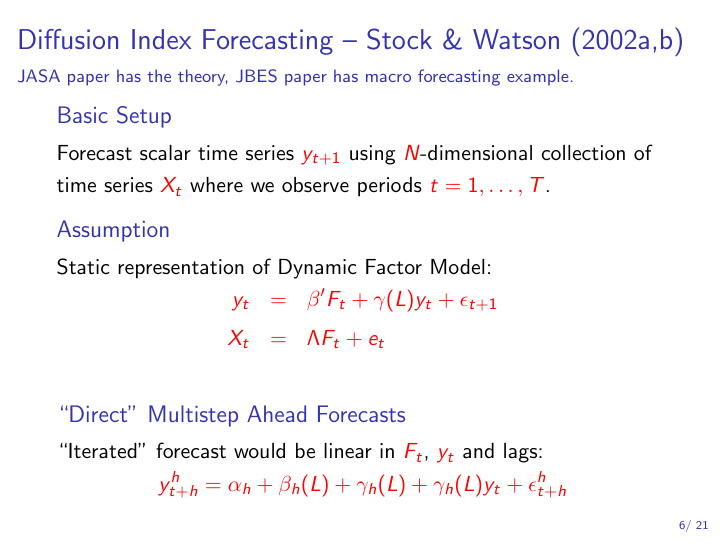
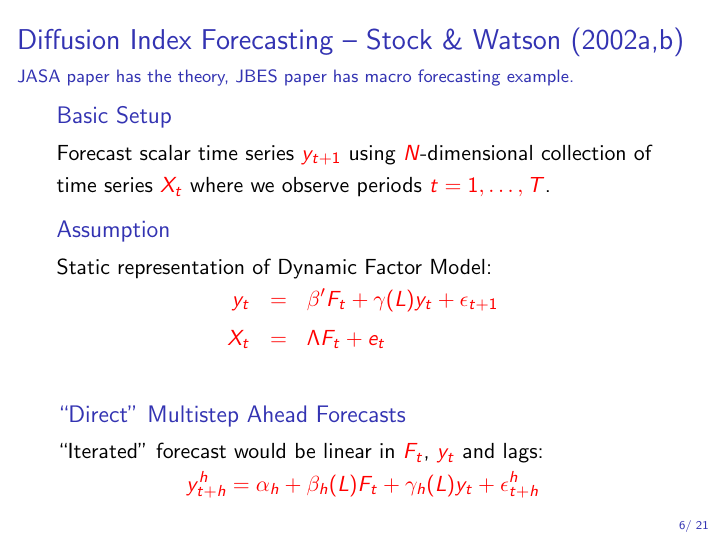
Before and after one commit to fditraglia/econ722, LaTeX slides (lecture10_forecasting_slides.tex): page 6 of 21. Compiled offline with pdfLaTeX.

Commit message:
corrected two typos

```diff
--- a/lecture10_forecasting_slides.tex
+++ b/lecture10_forecasting_slides.tex
@@ -143,7 +143,7 @@
 \begin{block}
 	{``Direct'' Multistep Ahead Forecasts}
 	``Iterated'' forecast would be linear in $F_t$, $y_t$ and lags:
-	$$y_{t+h}^h = \alpha_h + \beta_h(L) + \gamma_h(L)+ \gamma_h(L)y_t + \epsilon^h_{t+h}$$
+	$$y_{t+h}^h = \alpha_h + \beta_h(L)F_t +  \gamma_h(L)y_t + \epsilon^h_{t+h}$$
 \end{block}
 \end{frame}
 %%%%%%%%%%%%%%%%%%%%%%%%%%%%%%%%%%%%%%%%
```
Also changed, not shown: lecture08_classical_factor.tex (+1 -1 lines), lecture08_classical_factor.pdf, lecture10_forecasting_slides.pdf.
